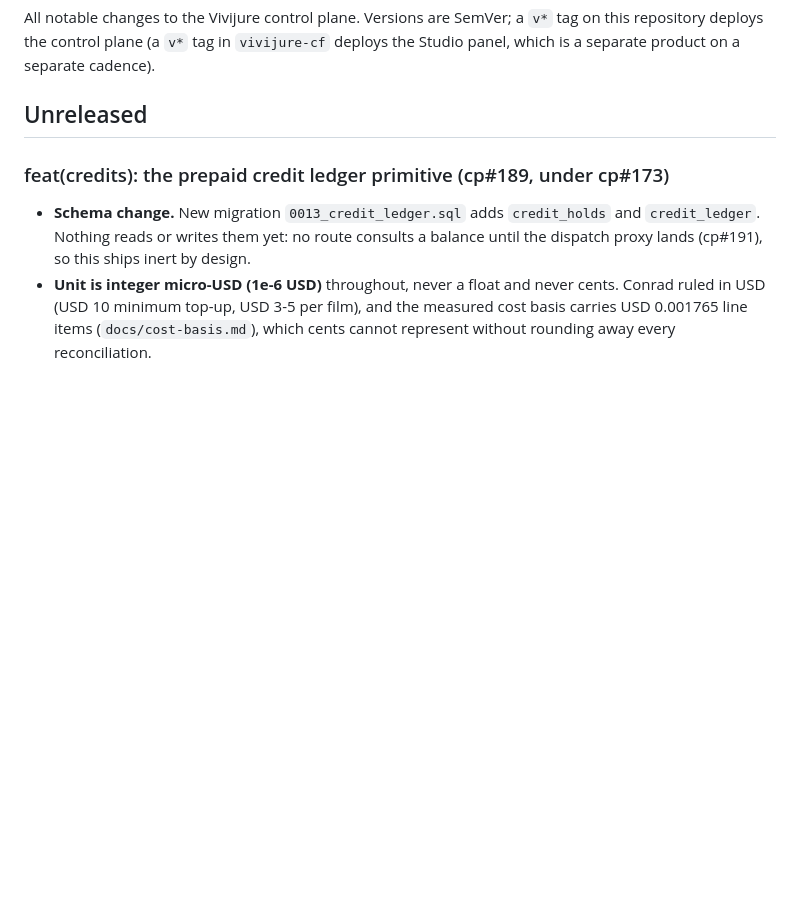
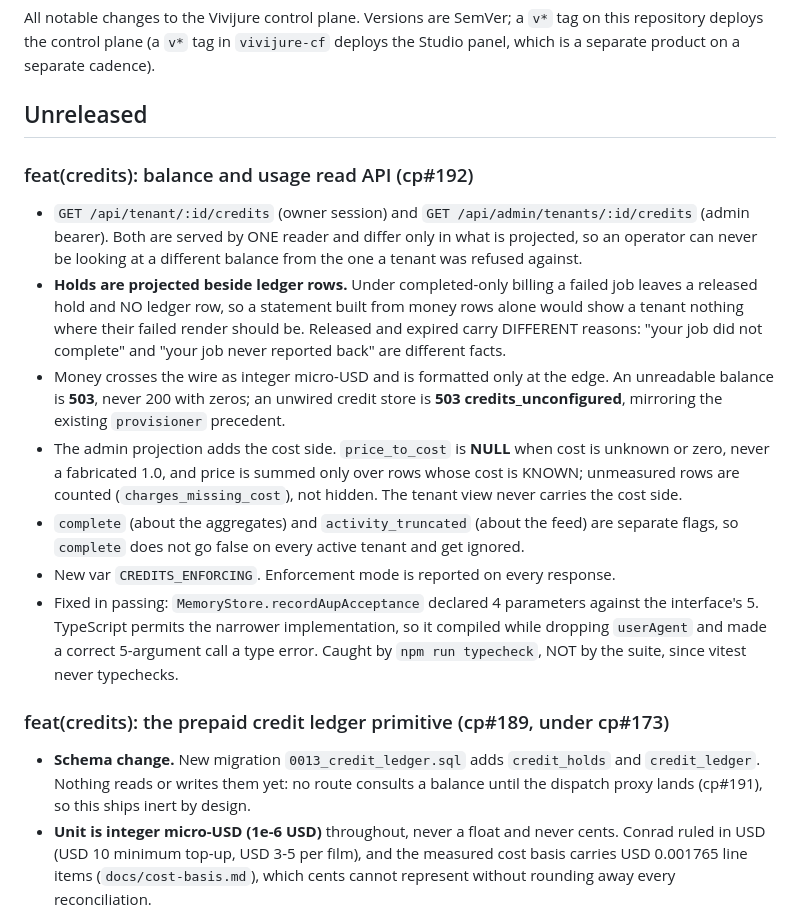
Before and after one commit to skyphusion-labs/vivijure-control-plane, a Markdown page: CHANGELOG.md, the part around the change. GitHub-like rendering; blank space fills up the shorter version.

Commit message:
docs(changelog): record the credit balance and usage read API (cp#192)
Same gate, same reasoning as the cp#189 entry: a new tenant-facing money surface
is what a CHANGELOG is for.

Files touched: CHANGELOG.md

```diff
--- a/CHANGELOG.md
+++ b/CHANGELOG.md
@@ -5,6 +5,29 @@ repository deploys the control plane (a `v*` tag in `vivijure-cf` deploys the St
 is a separate product on a separate cadence).
 
 ## Unreleased
+
+### feat(credits): balance and usage read API (cp#192)
+
+- `GET /api/tenant/:id/credits` (owner session) and `GET /api/admin/tenants/:id/credits` (admin
+  bearer). Both are served by ONE reader and differ only in what is projected, so an operator can
+  never be looking at a different balance from the one a tenant was refused against.
+- **Holds are projected beside ledger rows.** Under completed-only billing a failed job leaves a
+  released hold and NO ledger row, so a statement built from money rows alone would show a tenant
+  nothing where their failed render should be. Released and expired carry DIFFERENT reasons: "your
+  job did not complete" and "your job never reported back" are different facts.
+- Money crosses the wire as integer micro-USD and is formatted only at the edge. An unreadable
+  balance is **503**, never 200 with zeros; an unwired credit store is **503 credits_unconfigured**,
+  mirroring the existing `provisioner` precedent.
+- The admin projection adds the cost side. `price_to_cost` is **NULL** when cost is unknown or zero,
+  never a fabricated 1.0, and price is summed only over rows whose cost is KNOWN; unmeasured rows are
+  counted (`charges_missing_cost`), not hidden. The tenant view never carries the cost side.
+- `complete` (about the aggregates) and `activity_truncated` (about the feed) are separate flags, so
+  `complete` does not go false on every active tenant and get ignored.
+- New var `CREDITS_ENFORCING`. Enforcement mode is reported on every response.
+- Fixed in passing: `MemoryStore.recordAupAcceptance` declared 4 parameters against the interface's
+  5. TypeScript permits the narrower implementation, so it compiled while dropping `userAgent` and
+  made a correct 5-argument call a type error. Caught by `npm run typecheck`, NOT by the suite, since
+  vitest never typechecks.
 
 ### feat(credits): the prepaid credit ledger primitive (cp#189, under cp#173)
 
```
